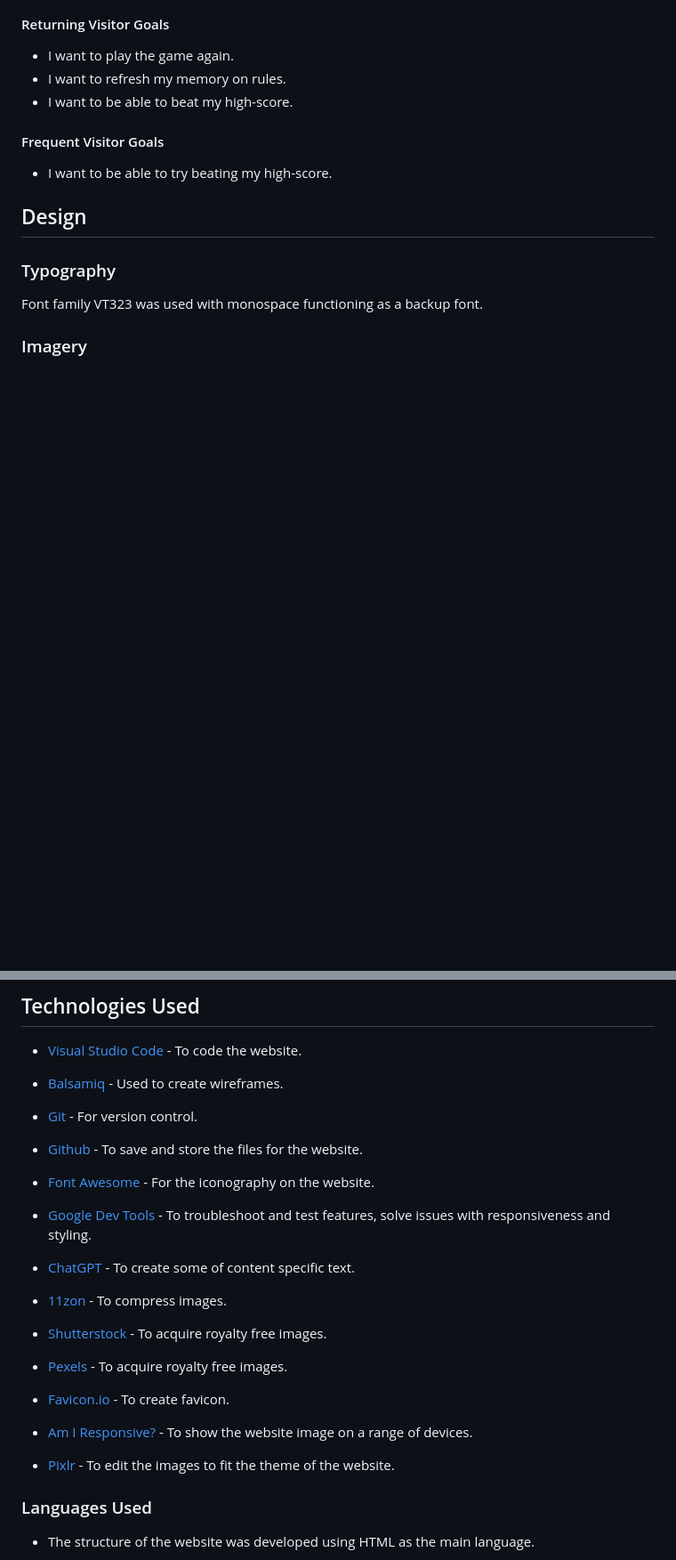
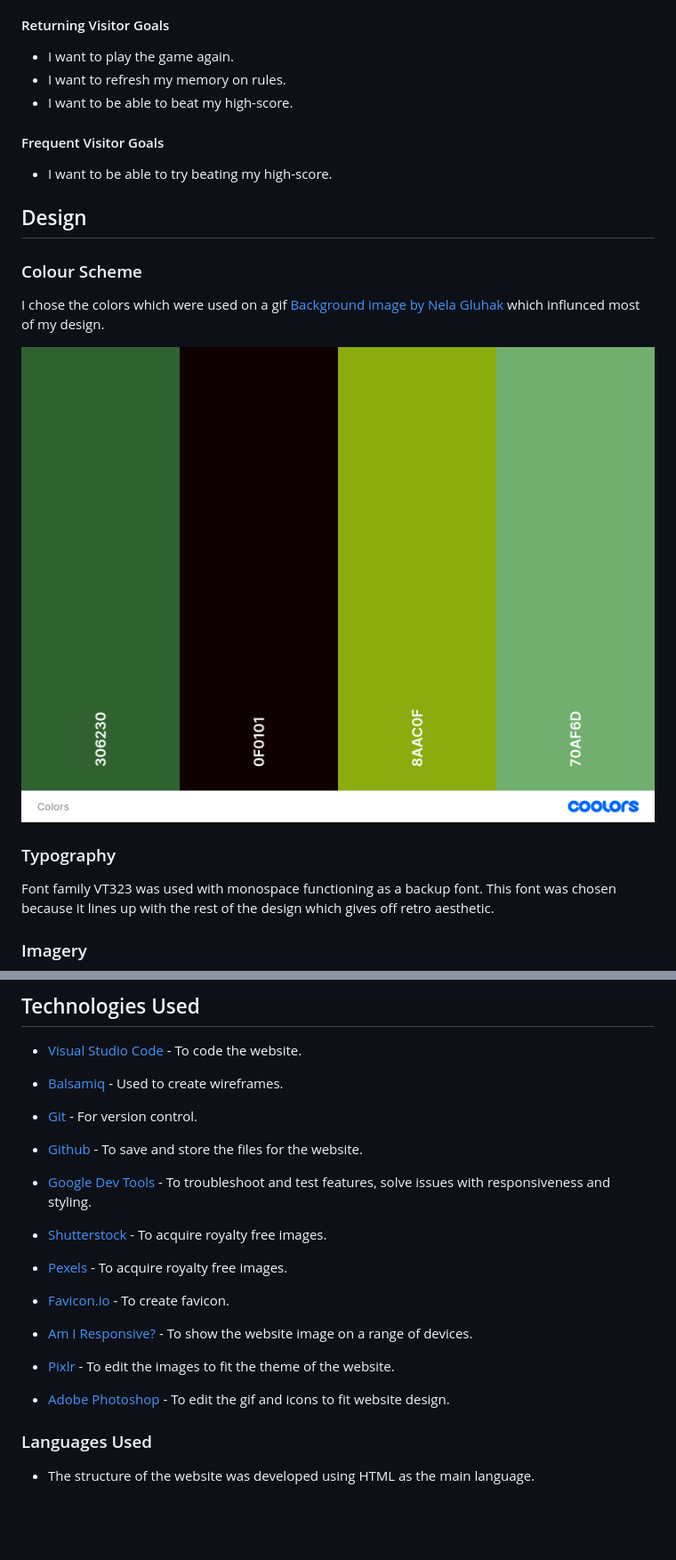
Before and after one commit to Bidran/Crunch-Time, a Markdown page: README.md, 2 parts joined by grey strips. Shown: that part at 89% size. Rendered like a GitHub page; pictures changed too: docs/design/colors.png (added); blank space fills up the shorter version.

Commit message:
Add to design section

```diff
--- a/README.md
+++ b/README.md
@@ -81,8 +81,15 @@ View the live site: [Crunch Time!](https://bidran.github.io/Crunch-Time/)
 
 ## Design
 
+### Colour Scheme
+
+I chose the colors which were used on a gif [Background image by Nela Gluhak](https://www.artstation.com/artwork/qQP2vL) which influnced most of my design.
+
+![Colour Palette](./docs/design/colors.png)
+
+
 ### Typography
 
-Font family VT323 was used with monospace functioning as a backup font.
+Font family VT323 was used with monospace functioning as a backup font. This font was chosen because it lines up with the rest of the design which gives off retro aesthetic.
 
 ### Imagery
@@ -204,13 +226,7 @@ Fix: Switched to black color text with a white text shadow for better accessibil
 
 * [Github](https://github.com) - To save and store the files for the website.
 
-* [Font Awesome](https://fontawesome.com) - For the iconography on the website.
-
 * [Google Dev Tools](https://developer.chrome.com/docs/devtools/) - To troubleshoot and test features, solve issues with responsiveness and styling.
-
-* [ChatGPT](https://chat.openai.com) - To create some of content specific text.
-
-* [11zon](https://www.11zon.com/) - To compress images.
 
 * [Shutterstock](https://www.shutterstock.com/) - To acquire royalty free images.
 
@@ -221,6 +237,8 @@ Fix: Switched to black color text with a white text shadow for better accessibil
 * [Am I Responsive?](http://ami.responsivedesign.is/) - To show the website image on a range of devices.
 
 * [Pixlr](https://pixlr.com/) - To edit the images to fit the theme of the website.
+
+* [Adobe Photoshop](https://www.adobe.com/ie/products/photoshop.html) - To edit the gif and icons to fit website design.
 
 
 ### Languages Used
```
Also changed, not shown: other parts of README.md (+19 -8 lines), docs/design/keyboard.png (added), docs/design/pc.gif (added), docs/design/pcbackground.gif (added), 2 other files.
